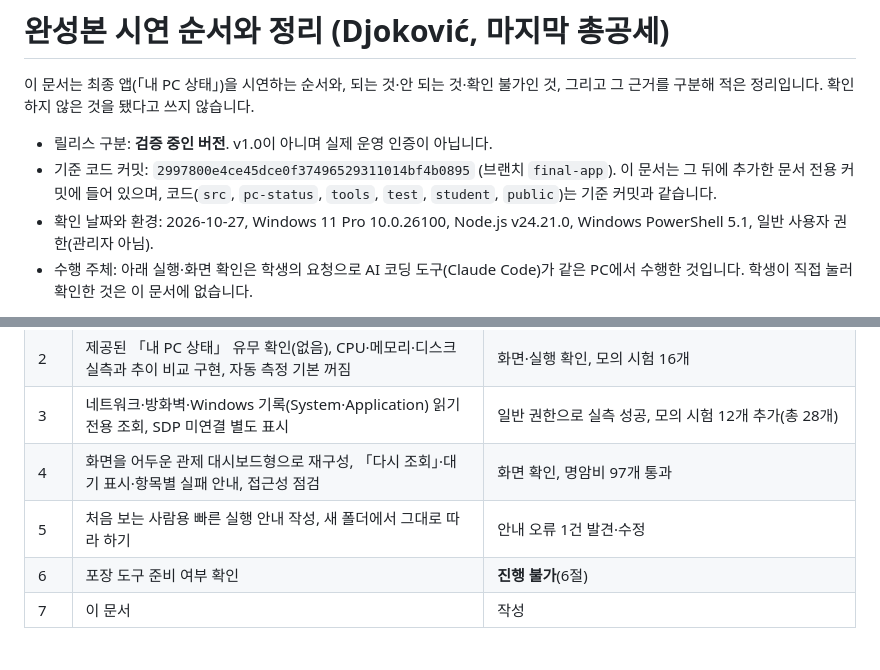
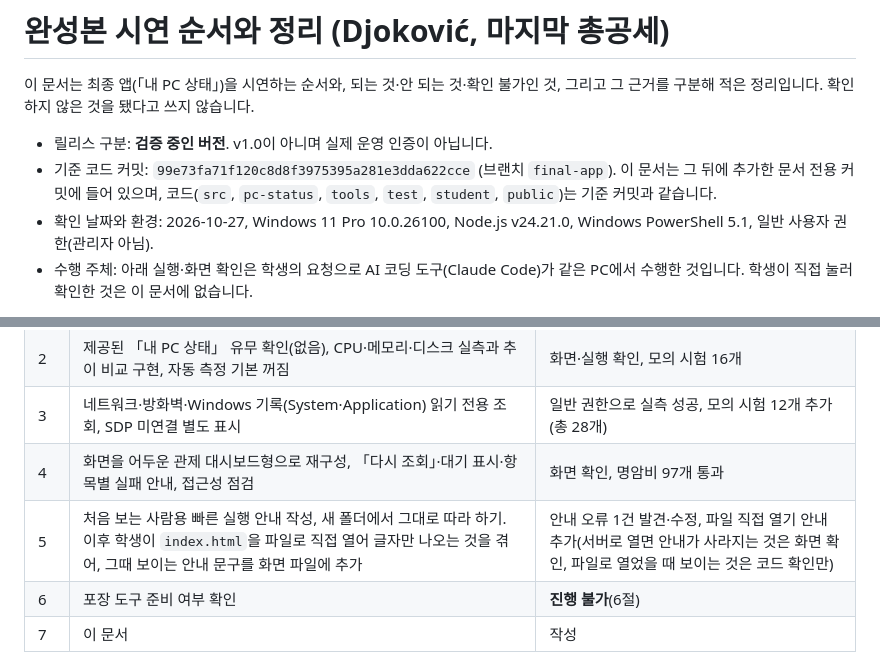
Before and after one commit to alska14/choi-bujang-agent, a Markdown page: on-client/docs/FINAL_REPORT.md, 2 parts joined by grey strips. Rendered like a GitHub page.

Commit message:
최종 앱: 정리 문서의 기준 코드 커밋과 5일차 기록 갱신(문서만)
Co-Authored-By: Claude Sonnet 5.5 <noreply@anthropic.com>

```diff
--- a/on-client/docs/FINAL_REPORT.md
+++ b/on-client/docs/FINAL_REPORT.md
@@ -3,7 +3,7 @@
 이 문서는 최종 앱(「내 PC 상태」)을 시연하는 순서와, 되는 것·안 되는 것·확인 불가인 것, 그리고 그 근거를 구분해 적은 정리입니다. 확인하지 않은 것을 됐다고 쓰지 않습니다.
 
 - 릴리스 구분: **검증 중인 버전**. v1.0이 아니며 실제 운영 인증이 아닙니다.
-- 기준 코드 커밋: `2997800e4ce45dce0f37496529311014bf4b0895` (브랜치 `final-app`). 이 문서는 그 뒤에 추가한 문서 전용 커밋에 들어 있으며, 코드(`src`, `pc-status`, `tools`, `test`, `student`, `public`)는 기준 커밋과 같습니다.
+- 기준 코드 커밋: `99e73fa71f120c8d8f3975395a281e3dda622cce` (브랜치 `final-app`). 이 문서는 그 뒤에 추가한 문서 전용 커밋에 들어 있으며, 코드(`src`, `pc-status`, `tools`, `test`, `student`, `public`)는 기준 커밋과 같습니다.
 - 확인 날짜와 환경: 2026-10-27, Windows 11 Pro 10.0.26100, Node.js v24.21.0, Windows PowerShell 5.1, 일반 사용자 권한(관리자 아님).
 - 수행 주체: 아래 실행·화면 확인은 학생의 요청으로 AI 코딩 도구(Claude Code)가 같은 PC에서 수행한 것입니다. 학생이 직접 눌러 확인한 것은 이 문서에 없습니다.
 
@@ -81,7 +81,7 @@
 | 2 | 제공된 「내 PC 상태」 유무 확인(없음), CPU·메모리·디스크 실측과 추이 비교 구현, 자동 측정 기본 꺼짐 | 화면·실행 확인, 모의 시험 16개 |
 | 3 | 네트워크·방화벽·Windows 기록(System·Application) 읽기 전용 조회, SDP 미연결 별도 표시 | 일반 권한으로 실측 성공, 모의 시험 12개 추가(총 28개) |
 | 4 | 화면을 어두운 관제 대시보드형으로 재구성, 「다시 조회」·대기 표시·항목별 실패 안내, 접근성 점검 | 화면 확인, 명암비 97개 통과 |
-| 5 | 처음 보는 사람용 빠른 실행 안내 작성, 새 폴더에서 그대로 따라 하기 | 안내 오류 1건 발견·수정 |
+| 5 | 처음 보는 사람용 빠른 실행 안내 작성, 새 폴더에서 그대로 따라 하기. 이후 학생이 `index.html`을 파일로 직접 열어 글자만 나오는 것을 겪어, 그때 보이는 안내 문구를 화면 파일에 추가 | 안내 오류 1건 발견·수정, 파일 직접 열기 안내 추가(서버로 열면 안내가 사라지는 것은 화면 확인, 파일로 열었을 때 보이는 것은 코드 확인만) |
 | 6 | 포장 도구 준비 여부 확인 | **진행 불가**(6절) |
 | 7 | 이 문서 | 작성 |
 
```
